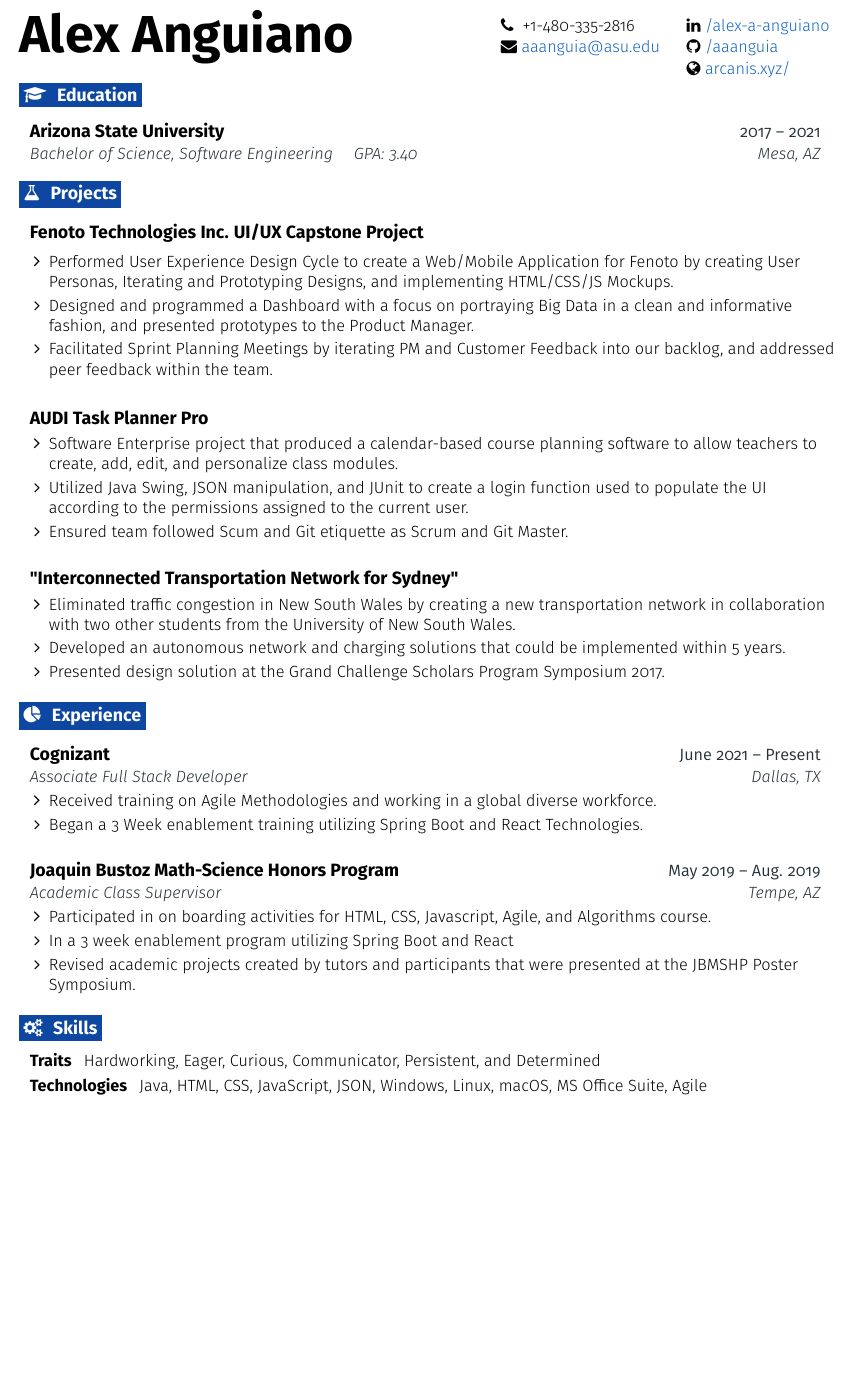
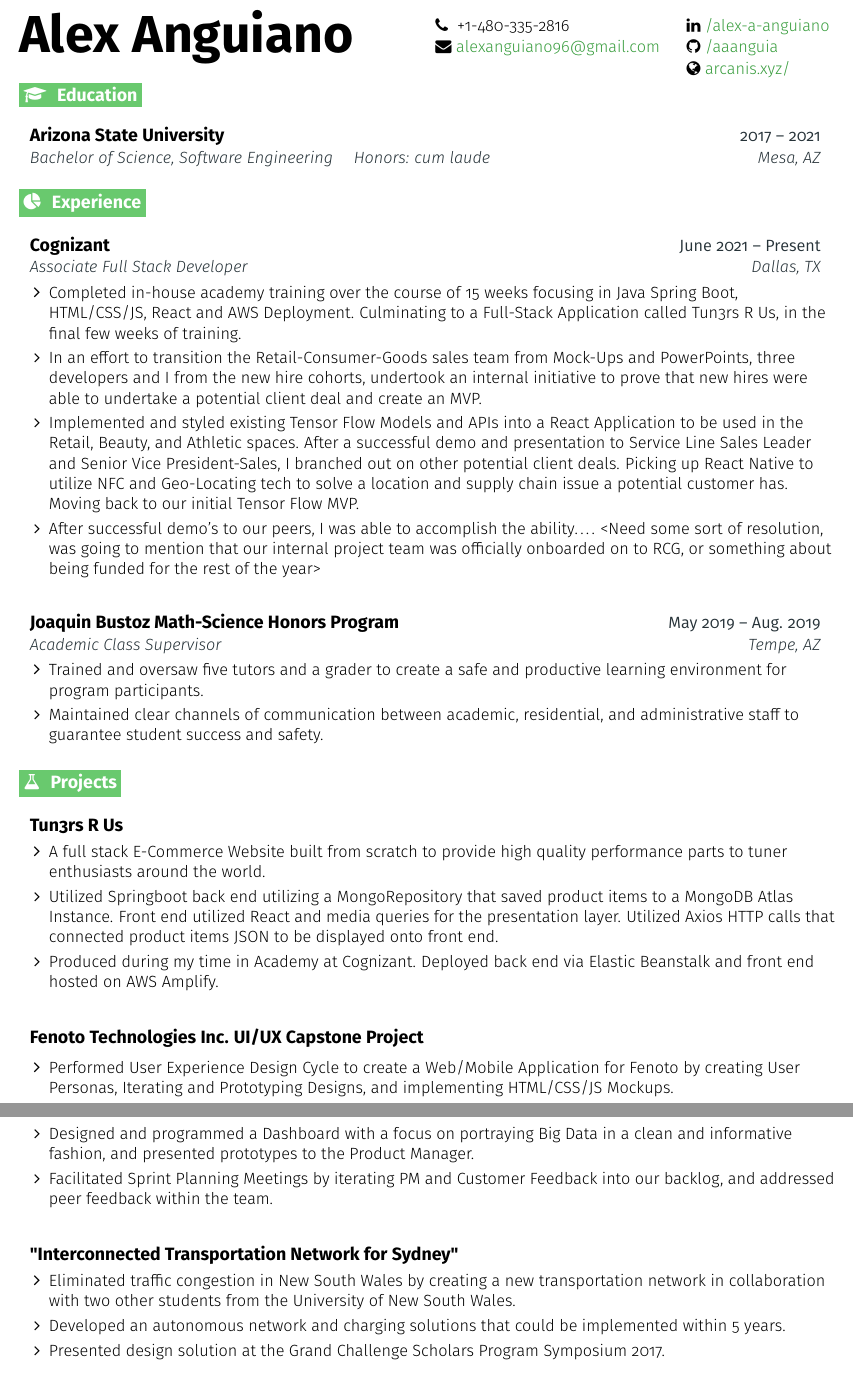
Before and after one commit to aaanguia/Resume, a LaTeX CV (AlexAnguianoResume.tex): part of the page before the commit and two parts of pages 1 and 2 of 2 after it, the two joined at a grey line, cut so that both start at the same text, the shorter picture padded with empty space. Compiled offline with pdfLaTeX.

Commit message:
updating resume

```diff
--- a/AlexAnguianoResume.tex
+++ b/AlexAnguianoResume.tex
@@ -36,8 +36,8 @@
 \def \phonetext {+1-480-335-2816}
 
 \def \emailicon {\faEnvelope}
-\def \emaillink {mailto:aaanguia@asu.edu}
-\def \emailtext {aaanguia@asu.edu}
+\def \emaillink {mailto:alexanguiano96@gmail.com}
+\def \emailtext {alexanguiano96@gmail.com}
 
 \def \githubicon {\faGithub}
 \def \githublink {https://github.com/aaanguia}
@@ -56,9 +56,9 @@
 
 % Define colours
 \definecolor{primary}{HTML}{000000}
-\definecolor{secondary}{HTML}{0D47A1}
+\definecolor{secondary}{HTML}{69C96E}
 \definecolor{accent}{HTML}{263238}
-\definecolor{links}{HTML}{1565C0}
+\definecolor{links}{HTML}{399D3E}
 
 %-------------------------------------------------------------------------------------------------------------------
 
@@ -188,12 +188,47 @@
   \resumeEntryStart
     \resumeEntryTSDL
       {Arizona State University}{2017 -- 2021}
-      {Bachelor of Science, Software Engineering \quad GPA: 3.40}{Mesa, AZ}
+      {Bachelor of Science, Software Engineering \quad Honors: cum laude }{Mesa, AZ}
   \resumeEntryEnd
+
+  %-------------------------------------------------- EXPERIENCE --------------------------------------------------
+\section{\faPieChart}{Experience}
+
+  \resumeEntryStart
+    \resumeEntryTSDL
+      {Cognizant}{June 2021 -- Present}
+      {Associate Full Stack Developer}{Dallas, TX}
+    \resumeItemListStart
+      \resumeItem {Completed in-house academy training over the course of 15 weeks focusing in Java Spring Boot, HTML/CSS/JS, React and AWS Deployment. Culminating to a Full-Stack Application called Tun3rs R Us, in the final few weeks of training.}
+      \resumeItem {In an effort to transition the Retail-Consumer-Goods sales team from Mock-Ups and PowerPoints, three developers and I from the new hire cohorts, undertook an internal initiative to prove that new hires were able to undertake a potential client deal and create an MVP.}
+      \resumeItem {Implemented and styled existing Tensor Flow Models and APIs into a React Application to be used in the Retail, Beauty, and Athletic spaces. After a successful demo and presentation to Service Line Sales Leader and Senior Vice President-Sales, I branched out on other potential client deals. Picking up React Native to utilize NFC and Geo-Locating tech to solve a location and supply chain issue a potential customer has. Moving back to our initial Tensor Flow MVP. }
+      \resumeItem {After successful demo’s to our peers, I was able to accomplish the ability…. <Need some sort of resolution, was going to mention that our internal project team was officially onboarded on to RCG, or something about being funded for the rest of the year>}
+    \resumeItemListEnd
+  \resumeEntryEnd
+
+  \resumeEntryStart
+    \resumeEntryTSDL
+      {Joaquin Bustoz Math-Science Honors Program}{May 2019 -- Aug. 2019}
+      {Academic Class Supervisor}{Tempe, AZ}
+    \resumeItemListStart
+      \resumeItem {Trained and oversaw five tutors and a grader to create a safe and productive learning environment for program participants.}
+            \resumeItem {Maintained clear channels of communication between academic, residential, and administrative staff to guarantee student success and safety.}
+    \resumeItemListEnd
+  \resumeEntryEnd
+
 
 %-------------------------------------------------- PROJECTS --------------------------------------------------
 \section{\faFlask}{Projects}
 
+ \resumeEntryStart
+    \resumeEntryTD
+      {Tun3rs R Us}{}
+    \resumeItemListStart
+      \resumeItem {A full stack E-Commerce Website built from scratch to provide high quality performance parts to tuner enthusiasts around the world.}
+      \resumeItem {Utilized Springboot back end utilizing a MongoRepository that saved product items to a MongoDB Atlas Instance. Front end utilized React and media queries for the presentation layer. Utilized Axios HTTP calls that connected product items JSON to be displayed onto front end.}
+        \resumeItem {Produced during my time in Academy at Cognizant. Deployed back end via Elastic Beanstalk and front end hosted on AWS Amplify.}
+    \resumeItemListEnd
+  \resumeEntryEnd
 
 
   \resumeEntryStart
@@ -207,15 +242,6 @@
     \resumeItemListEnd
   \resumeEntryEnd
 
-  \resumeEntryStart
-    \resumeEntryTD
-      {AUDI Task Planner Pro}{}
-    \resumeItemListStart
-      \resumeItem {Software Enterprise project that produced a calendar-based course planning software to allow teachers to create, add, edit, and personalize class modules.}
-      \resumeItem {Utilized Java Swing, JSON manipulation, and JUnit to create a login function used to populate the UI according to the permissions assigned to the current user.  }
-        \resumeItem {Ensured team followed Scum and Git etiquette as Scrum and Git Master. }
-    \resumeItemListEnd
-  \resumeEntryEnd
 
   \resumeEntryStart
     \resumeEntryTD
@@ -227,36 +253,10 @@
     \resumeItemListEnd
   \resumeEntryEnd
 
-
-%-------------------------------------------------- EXPERIENCE --------------------------------------------------
-\section{\faPieChart}{Experience}
-
-  \resumeEntryStart
-    \resumeEntryTSDL
-      {Cognizant}{June 2021 -- Present}
-      {Associate Full Stack Developer}{Dallas, TX}
-    \resumeItemListStart
-      \resumeItem {Received training on Agile Methodologies and working in a global diverse workforce.}
-      \resumeItem {Began a 3 Week enablement training utilizing Spring Boot and React Technologies.}
-    \resumeItemListEnd
-  \resumeEntryEnd
-
-  \resumeEntryStart
-    \resumeEntryTSDL
-      {Joaquin Bustoz Math-Science Honors Program}{May 2019 -- Aug. 2019}
-      {Academic Class Supervisor}{Tempe, AZ}
-    \resumeItemListStart
-      \resumeItem {Participated in on boarding activities for HTML,  CSS,  Javascript,  Agile,  and Algorithms course.}
-      \resumeItem {In a 3 week enablement program utilizing Spring Boot and React}
-      \resumeItem {Revised academic projects created by tutors and participants that were presented at the JBMSHP Poster Symposium.}
-    \resumeItemListEnd
-  \resumeEntryEnd
-
 %-------------------------------------------------- PROGRAMMING SKILLS --------------------------------------------------
 \section{\faGears}{Skills}
  \resumeEntryStart
-  \resumeEntryS{Traits } {Hardworking, Eager, Curious, Communicator, Persistent,  and Determined }
-  \resumeEntryS{Technologies } {Java, HTML, CSS, JavaScript,  JSON,  Windows, Linux, macOS, MS Office Suite, Agile}
+  \resumeEntryS{Technologies } {Java, Spring Boot, HTML, CSS, JavaScript, React, React Native, AWS, Agile}
  \resumeEntryEnd
 
 \end{document}
```
Also changed, not shown: AlexAnguianoResume.pdf, 1 other file.
